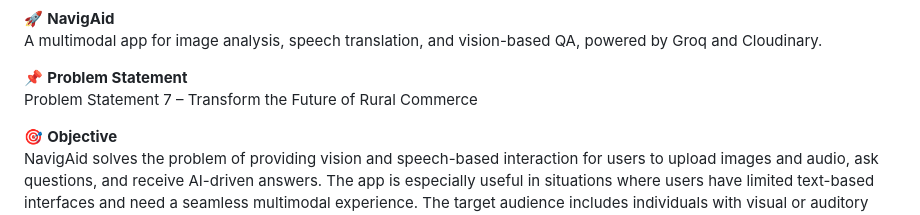
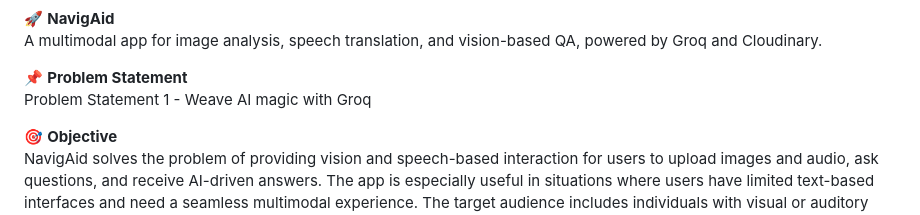
Before and after one commit to RishiMaddi1/NavigAid-Flask, a Markdown page: README.md, the part around the change. Rendered like a GitHub page.

```diff
--- a/README.md
+++ b/README.md
@@ -3,7 +3,7 @@
 A multimodal app for image analysis, speech translation, and vision-based QA, powered by Groq and Cloudinary.
 
 📌 **Problem Statement**
-Problem Statement 7 – Transform the Future of Rural Commerce
+Problem Statement 1 - Weave AI magic with Groq
 
 🎯 **Objective**
 NavigAid solves the problem of providing vision and speech-based interaction for users to upload images and audio, ask questions, and receive AI-driven answers. The app is especially useful in situations where users have limited text-based interfaces and need a seamless multimodal experience. The target audience includes individuals with visual or auditory impairments, as well as users in rural areas with limited access to advanced tech.
```
